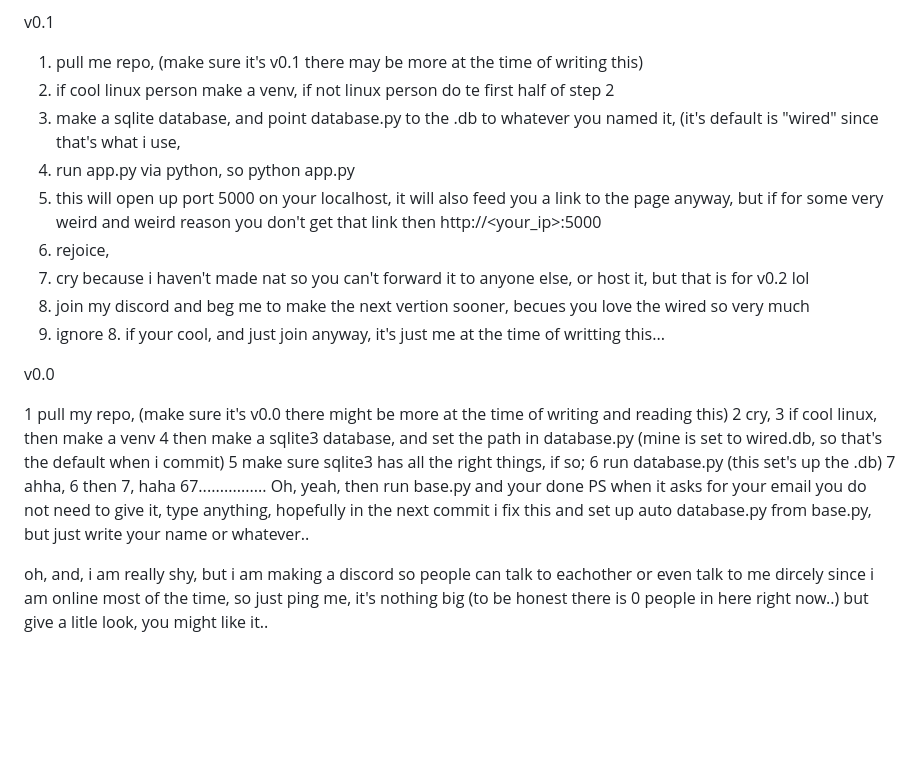
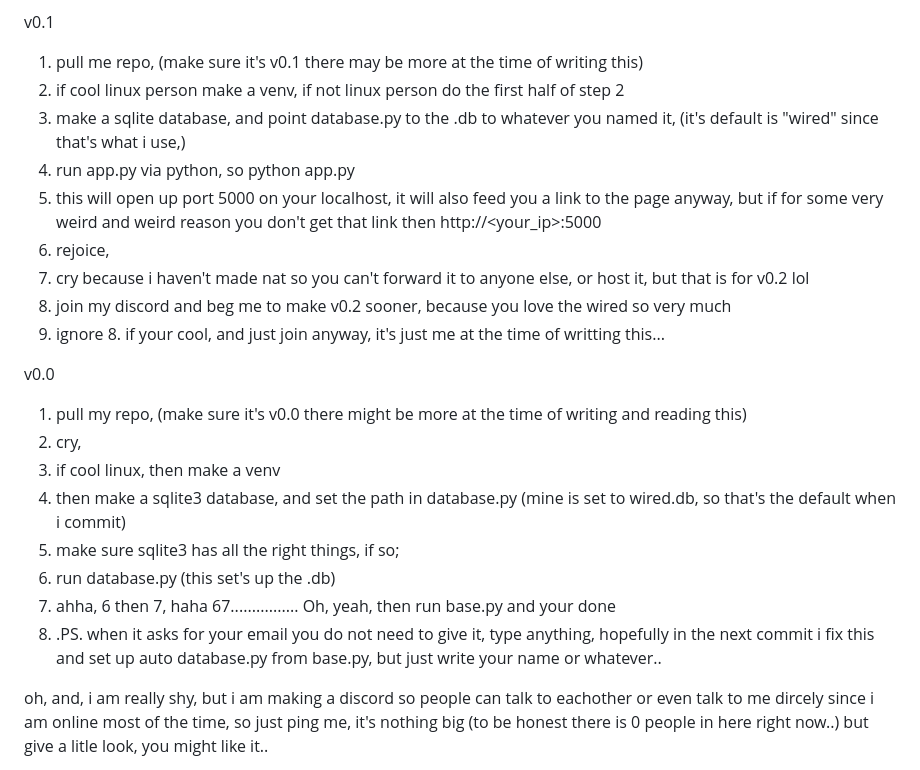
Before and after one commit to rafdog1222/the-wired, a Markdown page: README.md, the part around the change. Rendered like a GitHub page; blank space fills up the shorter version.

Commit message:
v0.1 updated readme

```diff
--- a/README.md
+++ b/README.md
@@ -27,27 +27,27 @@ INSTALLATION (<- that was 100% spelt wrong)
 
 v0.1
 1. pull me repo, (make sure it's v0.1 there may be more at the time of writing this)
-2. if cool linux person make a venv, if not linux person do te first half of step 2
-3. make a sqlite database, and point database.py to the .db to whatever you named it, (it's default is "wired" since that's what i use,
+2. if cool linux person make a venv, if not linux person do the first half of step 2
+3. make a sqlite database, and point database.py to the .db to whatever you named it, (it's default is "wired" since that's what i use,)
 4. run app.py via python, so python app.py
 5. this will open up port 5000 on your localhost, it will also feed you a link to the page anyway, but if for some very weird and weird reason you don't get that link then http://<your_ip>:5000
 6. rejoice,
 7. cry because i haven't made nat so you can't forward it to anyone else, or host it, but that is for v0.2 lol
-8. join my discord and beg me to make the next vertion sooner, becues you love the wired so very much
+8. join my discord and beg me to make v0.2 sooner, because you love the wired so very much
 9. ignore 8. if your cool, and just join anyway, it's just me at the time of writting this...
 
 
 
 v0.0
 
-1 pull my repo, (make sure it's v0.0 there might be more at the time of writing and reading this)
-2 cry,
-3 if cool linux, then make a venv
-4 then make a sqlite3 database, and set the path in database.py (mine is set to wired.db, so that's the default when i commit)
-5 make sure sqlite3 has all the right things, if so;
-6 run database.py (this set's up the .db)
-7 ahha, 6 then 7, haha 67................ Oh, yeah, then run base.py and your done
-PS when it asks for your email you do not need to give it, type anything, hopefully in the next commit i fix this and set up auto database.py from base.py, but just write your name or whatever..
+1. pull my repo, (make sure it's v0.0 there might be more at the time of writing and reading this)
+2. cry,
+3. if cool linux, then make a venv
+4. then make a sqlite3 database, and set the path in database.py (mine is set to wired.db, so that's the default when i commit)
+5. make sure sqlite3 has all the right things, if so;
+6. run database.py (this set's up the .db)
+7. ahha, 6 then 7, haha 67................ Oh, yeah, then run base.py and your done
+8. .PS. when it asks for your email you do not need to give it, type anything, hopefully in the next commit i fix this and set up auto database.py from base.py, but just write your name or whatever..
 
 oh, and, i am really shy, but i am making a discord so people can talk to eachother or even talk to me dircely since i am online most of the time, so just ping me, it's nothing big (to be honest there is 0 people in here right now..) but give a litle look, you might like it..
 
```
